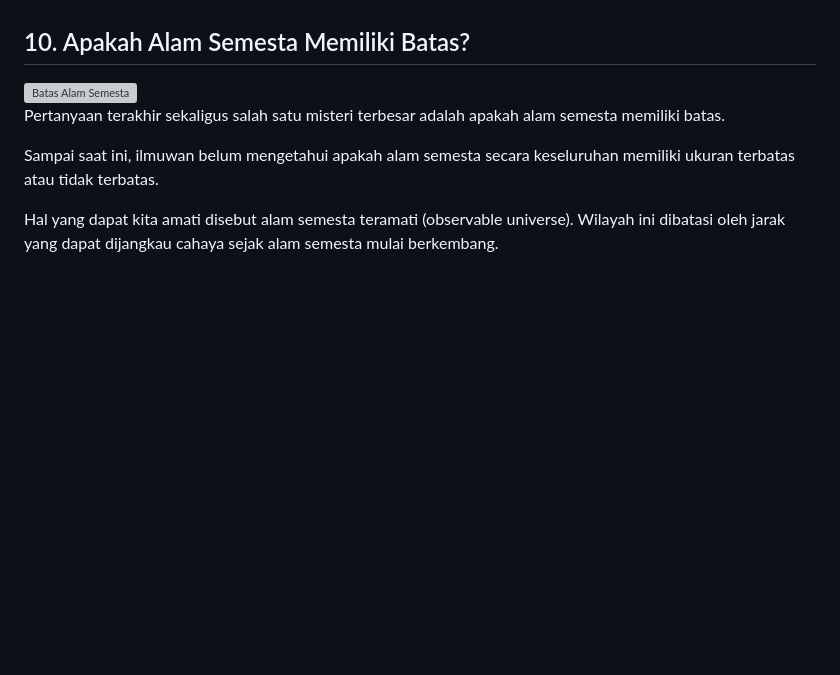
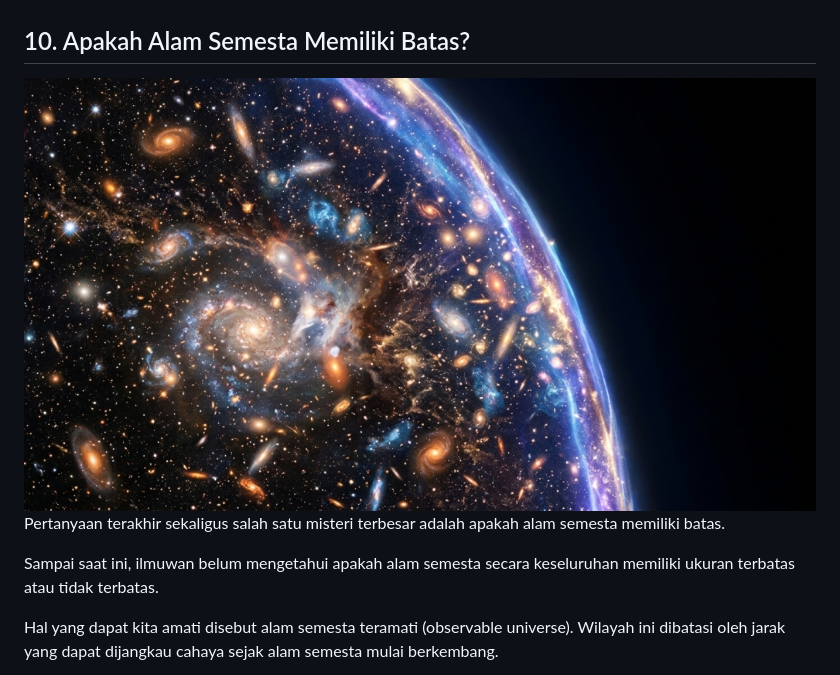
Before and after one commit to enceprahmatpurnama-tech/jakasembung-website, a Markdown page: articles/rahasia-antariksa.md, the part around the change. Drawn GitHub-style; blank space fills up the shorter version; grey boxes are pictures that could not be loaded.

```diff
--- a/articles/rahasia-antariksa.md
+++ b/articles/rahasia-antariksa.md
@@ -171,7 +171,7 @@ Dengan demikian, salah satu hal paling mengejutkan tentang alam semesta adalah b
 
 ## 10. Apakah Alam Semesta Memiliki Batas?
 
-<img src="/images/Batas%20alam%20semesta.jpeg" alt="Batas Alam Semesta" width="900" style="display: block; margin: 0 auto;">
+<img src="/images/batas%20alam%20semesta.jpeg" alt="Batas Alam Semesta" width="900" style="display: block; margin: 0 auto;">
 
 Pertanyaan terakhir sekaligus salah satu misteri terbesar adalah apakah alam semesta memiliki batas.
 
```
